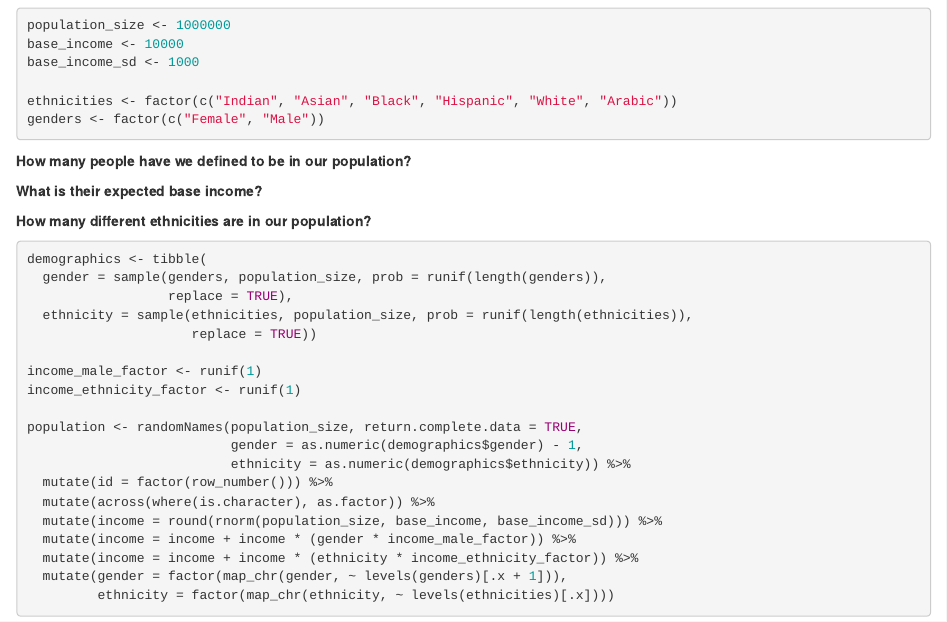
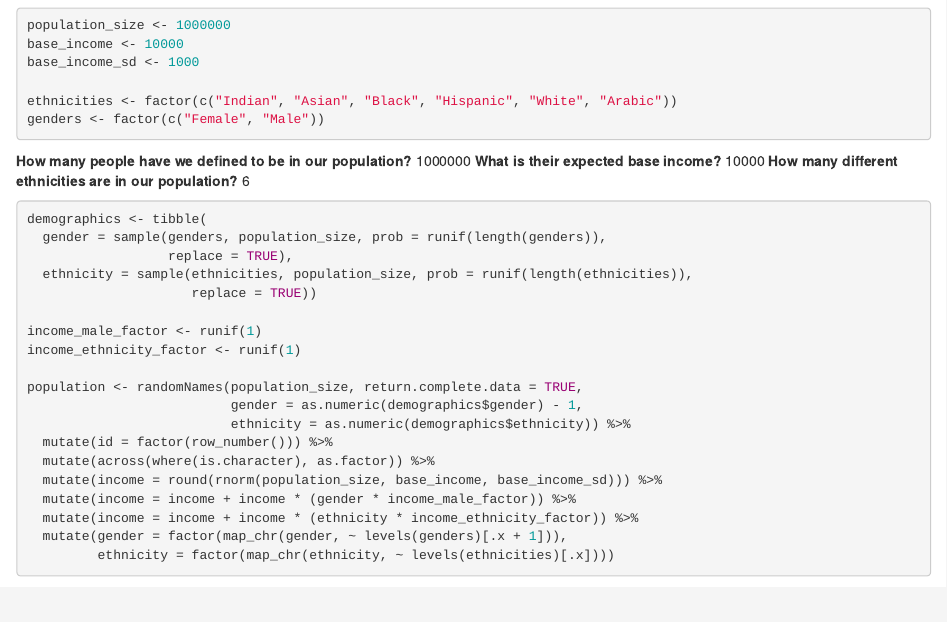
Before and after one commit to wwzsb/randomize, an R Markdown document (potential_outcomes.Rmd): the page in a window 1100 px wide, from 500 px down. Rendered offline with R 4.5, knitr and Pandoc, with nearby package versions; code that draws random numbers runs with fixed seeds of ours; some code elsewhere in the file could not run offline.

Commit message:
Update potential_outcomes.Rmd

````diff
--- a/potential_outcomes.Rmd
+++ b/potential_outcomes.Rmd
@@ -44,11 +44,11 @@ genders <- factor(c("Female", "Male"))
 ```
 
 **How many people have we defined to be in our population?**
-
+1000000
 **What is their expected base income?**
-
+10000
 **How many different ethnicities are in our population?**
-
+6
 ```{r}
 demographics <- tibble(
   gender = sample(genders, population_size, prob = runif(length(genders)),
````
